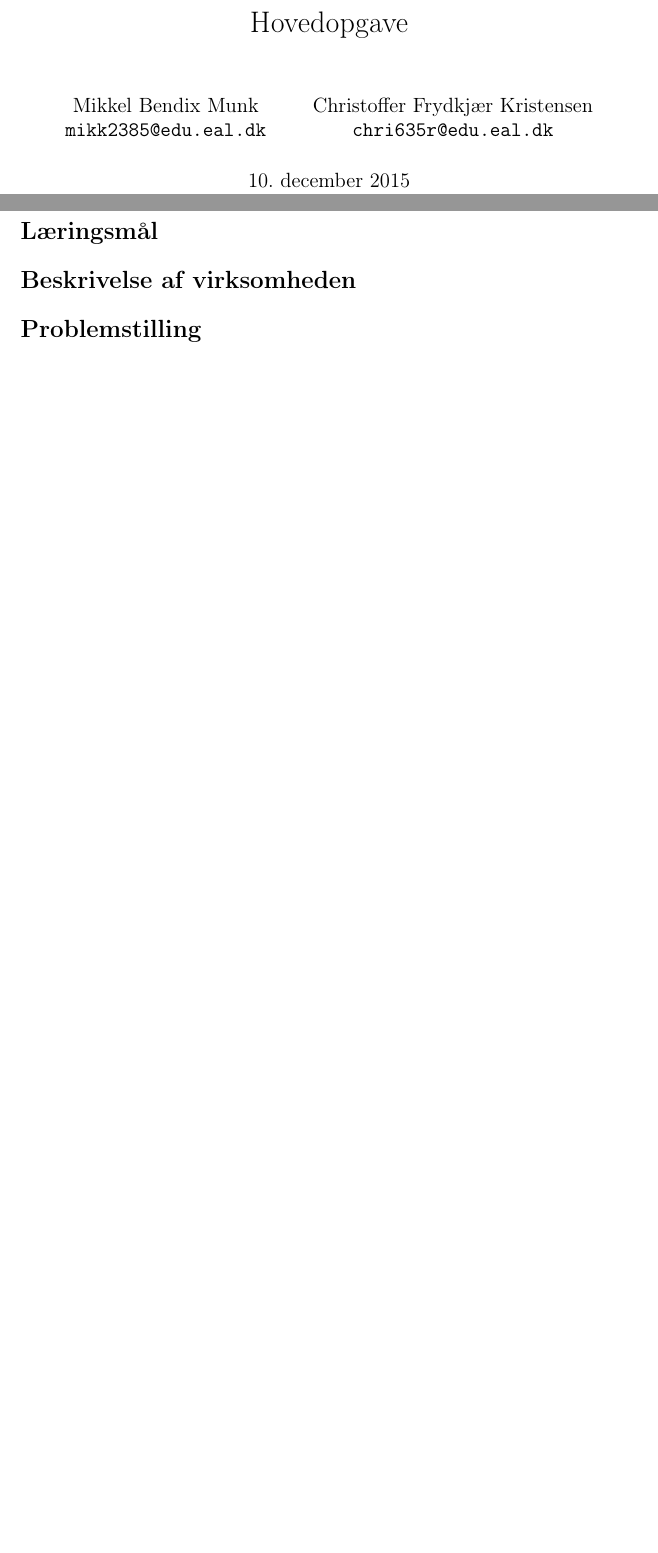
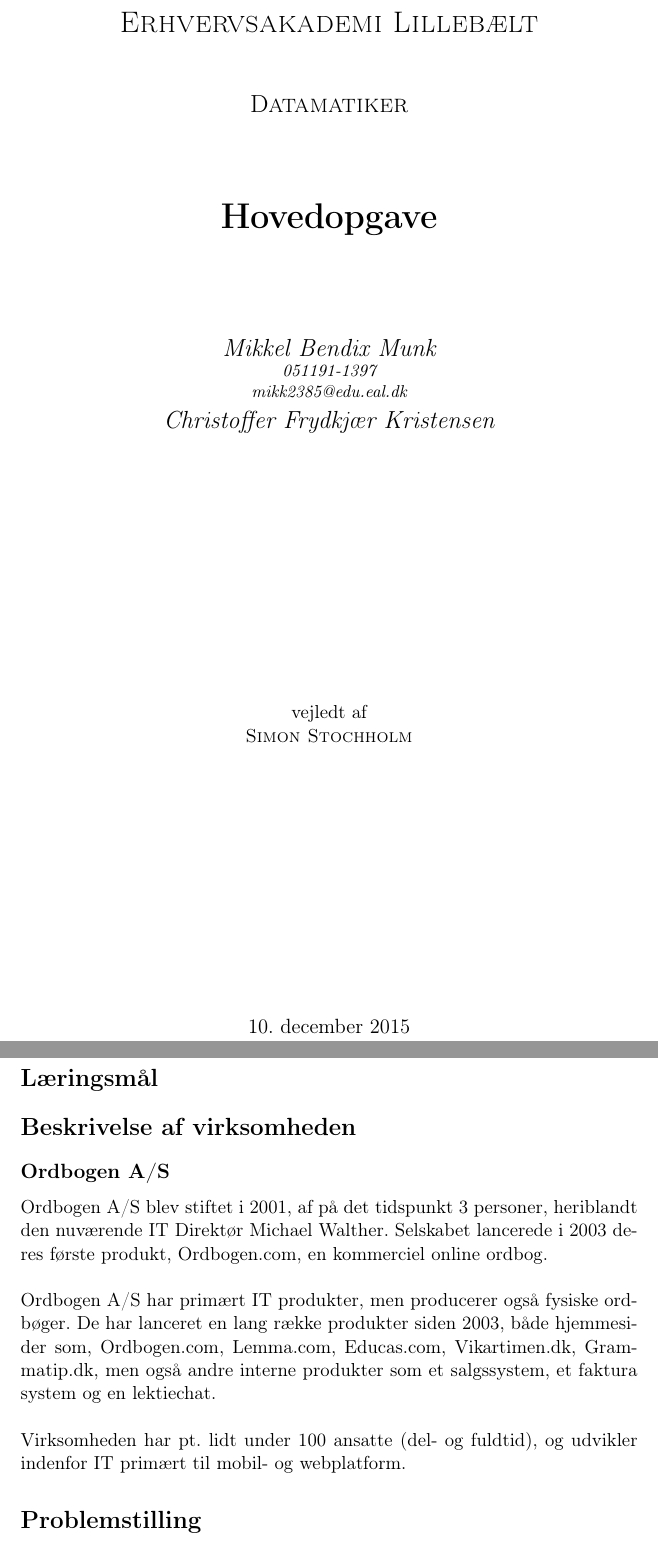
Before and after one commit to Munk91/Hovedopgave, a LaTeX document (documents/preamble.tex, which reads documents/beskrivelse.tex): two parts of pages 1 and 4 of 13, joined at a grey line, cut at the place of the change, the shorter picture padded with empty space. Compiled offline with pdfLaTeX.

Commit message:
New frontpage and company description

```diff
--- a/documents/beskrivelse.tex
+++ b/documents/beskrivelse.tex
@@ -1 +1,8 @@
 \section{Beskrivelse af virksomheden}
+\subsection{Ordbogen A/S}
+Ordbogen A/S blev stiftet i 2001, af på det tidspunkt 3 personer, heriblandt den nuværende IT Direktør Michael Walther. Selskabet lancerede i 2003 deres første produkt, Ordbogen.com, en kommerciel online ordbog.
+\\\\
+Ordbogen A/S har primært IT produkter, men producerer også fysiske ordbøger. De har lanceret en lang række produkter siden 2003, både hjemmesider som, Ordbogen.com, Lemma.com, Educas.com, Vikartimen.dk, Grammatip.dk,
+men også andre interne produkter som et salgssystem, et faktura system og en lektiechat.
+\\\\
+Virksomheden har pt.\ lidt under 100 ansatte (del- og fuldtid), og udvikler indenfor IT primært til mobil- og webplatform.
--- a/documents/preamble.tex
+++ b/documents/preamble.tex
@@ -9,17 +9,27 @@
 
 \graphicspath{{./documents/images/}}
 
-\title{Hovedopgave}
-\author{
-    Mikkel Bendix Munk\\
-    \texttt{mikk2385@edu.eal.dk}
-    \and
-    Christoffer Frydkjær Kristensen\\
-    \texttt{chri635r@edu.eal.dk}
-}
+\begin{document}
+\begin{titlepage}
+    \centering
+    {\scshape\LARGE Erhvervsakademi Lillebælt \par}
+    \vspace{1cm}
+    {\scshape\Large Datamatiker\par}
+    \vspace{1.5cm}
+    {\huge\bfseries Hovedopgave\par}
+    \vspace{2cm}
+    {\Large\itshape Mikkel Bendix Munk\par}
+    {\small\itshape 051191-1397\par}
+    {\small\itshape mikk2385@edu.eal.dk\par}
+    {\Large\itshape Christoffer Frydkjær Kristensen\par}
+    \vfill
+    vejledt af\par
+    \textsc{Simon Stochholm}
 
-\begin{document}
-\maketitle
+    \vfill
+
+    {\large \today\par}
+\end{titlepage}
 \tableofcontents{}
 \newpage
 \import{./documents/}{abstract}
```
Also changed, not shown: 1 other file.
